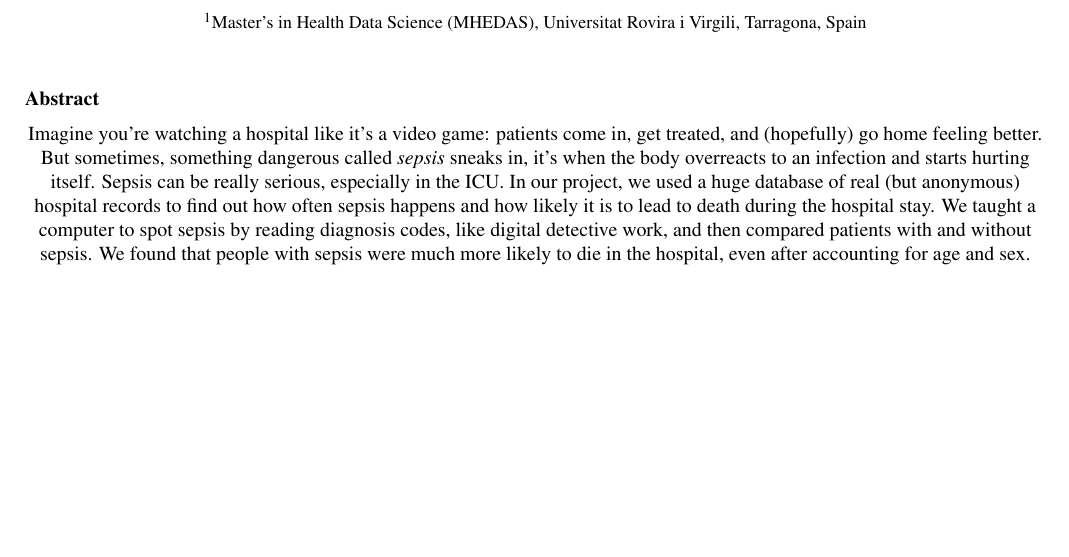
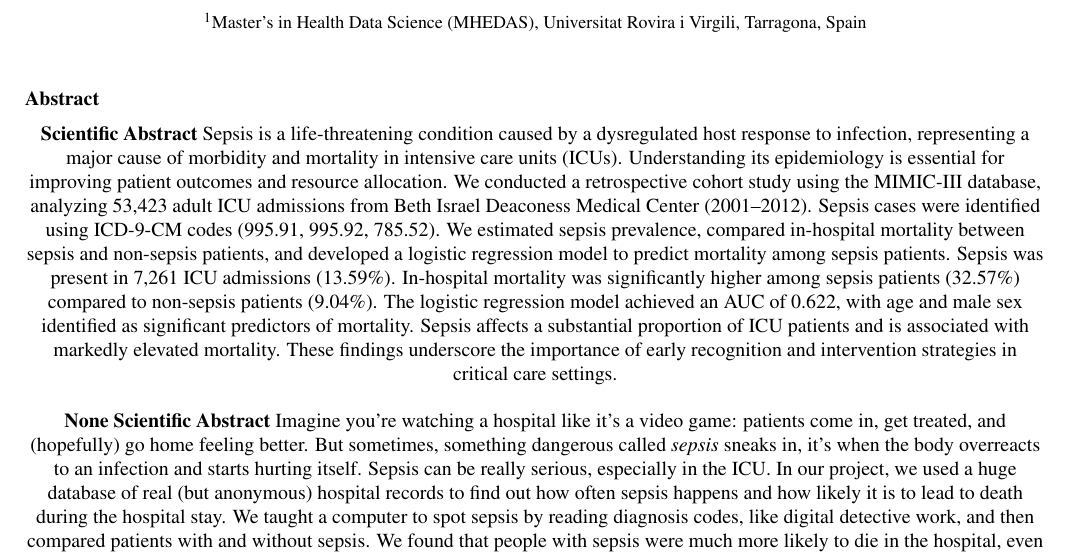
Before and after one commit to Blanqui04/EHR-A3-Group-B, a LaTeX paper (paper/main.tex, which reads paper/sections/abstract.tex): part of page 1 of 10, cut so that both start at the same text, the shorter picture padded with empty space. Compiled offline with pdfLaTeX.

Commit message:
Update abstract with scientific and non-scientific sections

```diff
--- a/paper/sections/abstract.tex
+++ b/paper/sections/abstract.tex
@@ -1,4 +1,12 @@
 \begin{abstract}
+\noindent\textbf{Scientific Abstract}
+Sepsis is a life-threatening condition caused by a dysregulated host response to infection, representing a major cause of morbidity and mortality in intensive care units (ICUs). Understanding its epidemiology is essential for improving patient outcomes and resource allocation.
+We conducted a retrospective cohort study using the MIMIC-III database, analyzing 53,423 adult ICU admissions from Beth Israel Deaconess Medical Center (2001--2012). Sepsis cases were identified using ICD-9-CM codes (995.91, 995.92, 785.52). We estimated sepsis prevalence, compared in-hospital mortality between sepsis and non-sepsis patients, and developed a logistic regression model to predict mortality among sepsis patients.
+Sepsis was present in 7,261 ICU admissions (13.59\%). In-hospital mortality was significantly higher among sepsis patients (32.57\%) compared to non-sepsis patients (9.04\%). The logistic regression model achieved an AUC of 0.622, with age and male sex identified as significant predictors of mortality.
+Sepsis affects a substantial proportion of ICU patients and is associated with markedly elevated mortality. These findings underscore the importance of early recognition and intervention strategies in critical care settings.
+
+\bigskip
+\noindent\textbf{None Scientific Abstract}
 Imagine you're watching a hospital like it's a video game: patients come in, get treated, and (hopefully) go home feeling better. But sometimes, something dangerous called \textit{sepsis} sneaks in, it's when the body overreacts to an infection and starts hurting itself. Sepsis can be really serious, especially in the ICU.
 In our project, we used a huge database of real (but anonymous) hospital records to find out how often sepsis happens and how likely it is to lead to death during the hospital stay. We taught a computer to spot sepsis by reading diagnosis codes, like digital detective work, and then compared patients with and without sepsis. We found that people with sepsis were much more likely to die in the hospital, even after accounting for age and sex.
 This isn't just about numbers, it shows how we can use past health data to understand hidden risks and maybe even build warning systems to help doctors act faster in the future. Think of it as using data to give doctors super-powered hindsight,  so they can protect more lives tomorrow.
```
Also changed, not shown: paper/main.pdf, 3 other files.
